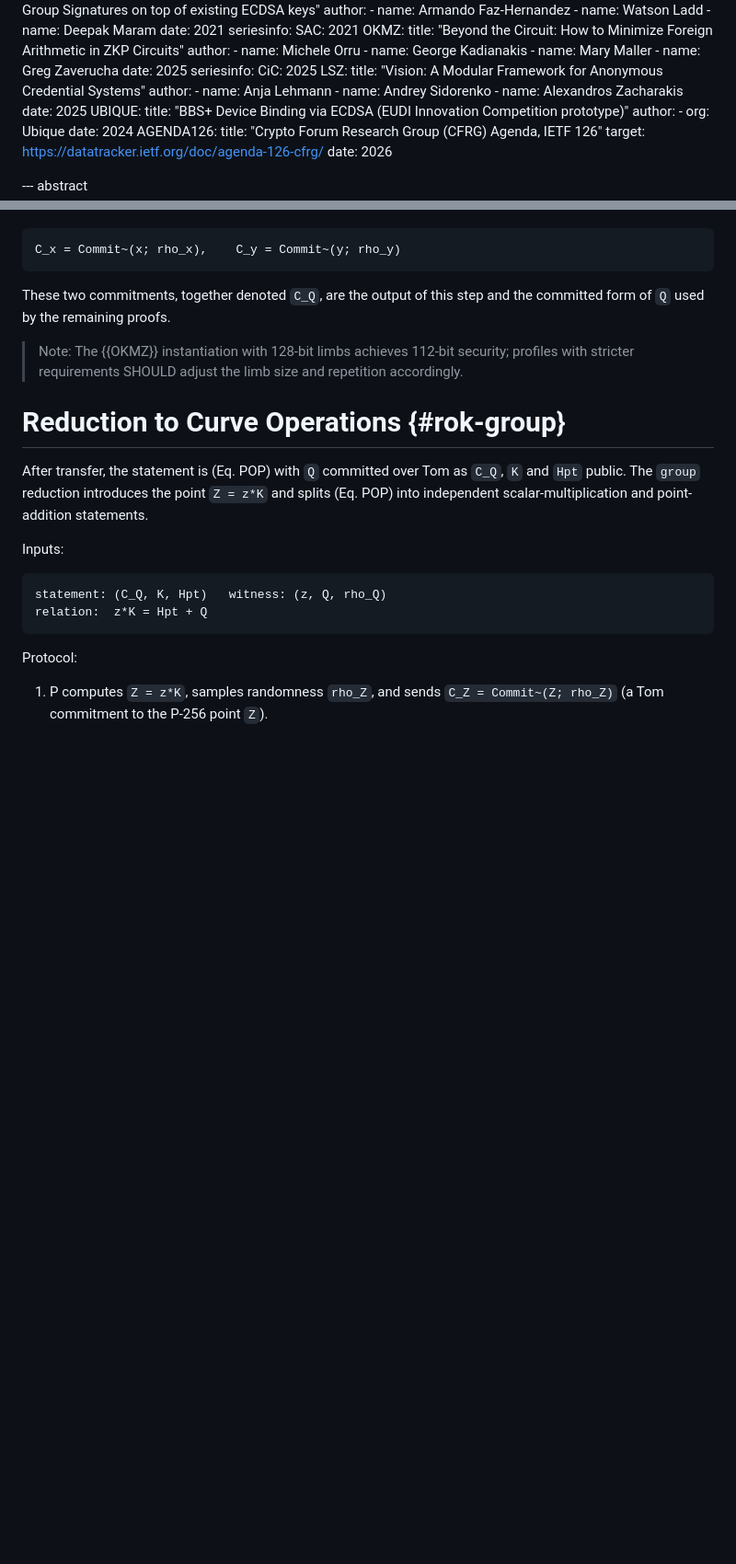
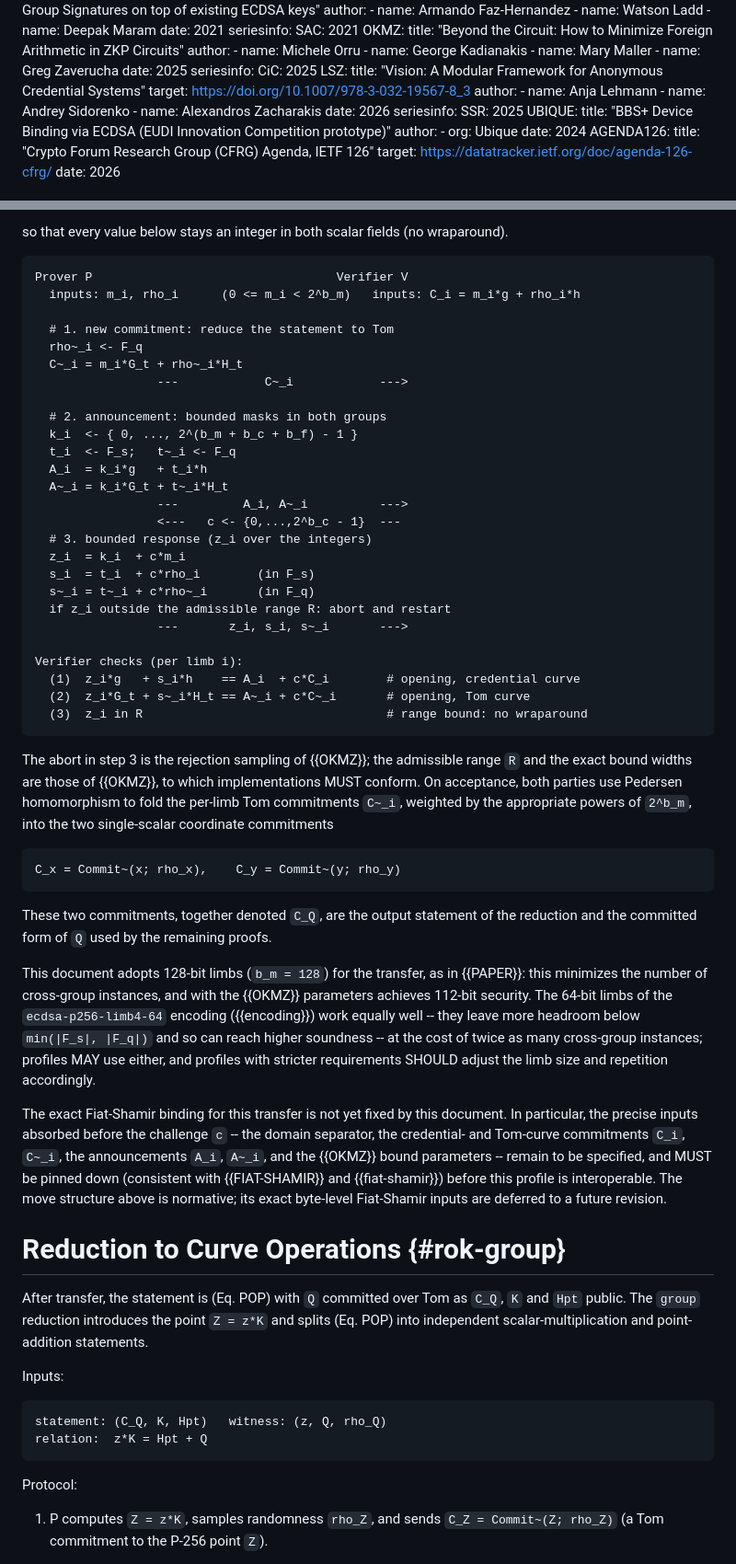
Before and after one commit to levanin/cllz-cfrg-ecdsa-pop, a Markdown page: draft-cllz-cfrg-ecdsa-pop.md, 2 parts joined by grey strips. Shown at 92% size. GitHub-like rendering; blank space fills up the shorter version.

```diff
--- a/draft-cllz-cfrg-ecdsa-pop.md
+++ b/draft-cllz-cfrg-ecdsa-pop.md
@@ -121,11 +121,14 @@ informative:
       CiC: 2025
   LSZ:
     title: "Vision: A Modular Framework for Anonymous Credential Systems"
+    target: https://doi.org/10.1007/978-3-032-19567-8_3
     author:
       - name: Anja Lehmann
       - name: Andrey Sidorenko
       - name: Alexandros Zacharakis
-    date: 2025
+    date: 2026
+    seriesinfo:
+      SSR: 2025
   UBIQUE:
     title: "BBS+ Device Binding via ECDSA (EUDI Innovation Competition prototype)"
     author:
@@ -389,14 +407,65 @@ commitments
+so that every value below stays an integer in both scalar fields (no
+wraparound).
+
+~~~
+Prover P                                  Verifier V
+  inputs: m_i, rho_i      (0 <= m_i < 2^b_m)   inputs: C_i = m_i*g + rho_i*h
+
+  # 1. new commitment: reduce the statement to Tom
+  rho~_i <- F_q
+  C~_i = m_i*G_t + rho~_i*H_t
+                 ---            C~_i            --->
+
+  # 2. announcement: bounded masks in both groups
+  k_i  <- { 0, ..., 2^(b_m + b_c + b_f) - 1 }
+  t_i  <- F_s;   t~_i <- F_q
+  A_i  = k_i*g   + t_i*h
+  A~_i = k_i*G_t + t~_i*H_t
+                 ---         A_i, A~_i          --->
+                 <---   c <- {0,...,2^b_c - 1}  ---
+  # 3. bounded response (z_i over the integers)
+  z_i  = k_i  + c*m_i
+  s_i  = t_i  + c*rho_i        (in F_s)
+  s~_i = t~_i + c*rho~_i       (in F_q)
+  if z_i outside the admissible range R: abort and restart
+                 ---       z_i, s_i, s~_i       --->
+
+Verifier checks (per limb i):
+  (1)  z_i*g   + s_i*h    == A_i  + c*C_i        # opening, credential curve
+  (2)  z_i*G_t + s~_i*H_t == A~_i + c*C~_i       # opening, Tom curve
+  (3)  z_i in R                                  # range bound: no wraparound
+~~~
+
+The abort in step 3 is the rejection sampling of {{OKMZ}}; the admissible range
+`R` and the exact bound widths are those of {{OKMZ}}, to which implementations
+MUST conform.  On acceptance, both parties use Pedersen homomorphism to fold the
+per-limb Tom commitments `C~_i`, weighted by the appropriate powers of `2^b_m`,
+into the two single-scalar coordinate commitments
 
 ~~~
 C_x = Commit~(x; rho_x),    C_y = Commit~(y; rho_y)
 ~~~
 
-These two commitments, together denoted `C_Q`, are the output of this step and
-the committed form of `Q` used by the remaining proofs.
+These two commitments, together denoted `C_Q`, are the output statement of the
+reduction and the committed form of `Q` used by the remaining proofs.
 
-> Note: The {{OKMZ}} instantiation with 128-bit limbs achieves 112-bit
-> security; profiles with stricter requirements SHOULD adjust the limb size
-> and repetition accordingly.
+This document adopts 128-bit limbs (`b_m = 128`) for the transfer, as in
+{{PAPER}}: this minimizes the number of cross-group instances, and with the
+{{OKMZ}} parameters achieves 112-bit security.  The 64-bit limbs of the
+`ecdsa-p256-limb4-64` encoding ({{encoding}}) work equally well -- they leave
+more headroom below `min(|F_s|, |F_q|)` and so can reach higher soundness -- at
+the cost of twice as many cross-group instances; profiles MAY use either, and
+profiles with stricter requirements SHOULD adjust the limb size and repetition
+accordingly.
+
+The exact Fiat-Shamir binding for this transfer is not yet fixed by this
+document.  In particular, the precise inputs absorbed before the challenge `c`
+-- the domain separator, the credential- and Tom-curve commitments `C_i`,
+`C~_i`, the announcements `A_i`, `A~_i`, and the {{OKMZ}} bound parameters --
+remain to be specified, and MUST be pinned down (consistent with {{FIAT-SHAMIR}}
+and {{fiat-shamir}}) before this profile is interoperable.  The move structure
+above is normative; its exact byte-level Fiat-Shamir inputs are deferred to a
+future revision.
 
 # Reduction to Curve Operations {#rok-group}
 
```
Also changed, not shown: other parts of draft-cllz-cfrg-ecdsa-pop.md (+35 -20 lines).
